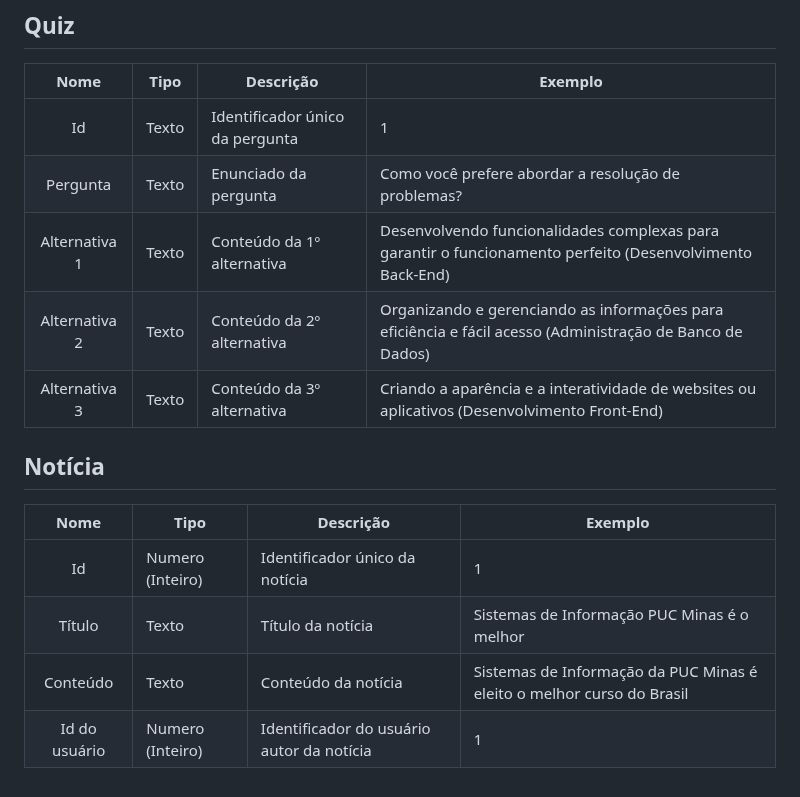
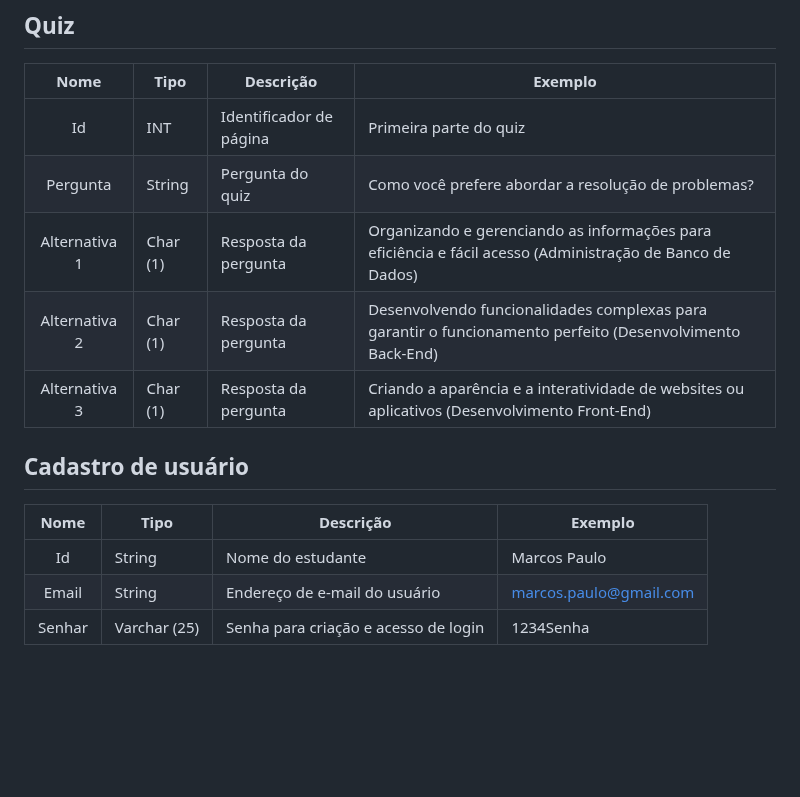
Before and after one commit to ICEI-PUC-Minas-PMV-SI/pmv-si-2024-1-pe1-t5-profissional, a Markdown page: docs/development.md, the part around one of its changes. Drawn GitHub-style; blank space fills up the shorter version.

```diff
--- a/docs/development.md
+++ b/docs/development.md
@@ -36,18 +75,15 @@ As tabelas que se seguem apresentam os requisitos funcionais e não-funcionais q
 ## Quiz
 |  **Nome**      | **Tipo**          | **Descrição**                             | **Exemplo**                                    |
 |:--------------:|-------------------|-------------------------------------------|------------------------------------------------|
-| Id             | Texto             | Identificador único da pergunta           | 1                                              |
-| Pergunta         | Texto             | Enunciado da pergunta                     |Como você prefere abordar a resolução de problemas? |
-| Alternativa 1  | Texto             | Conteúdo da 1º alternativa                |Desenvolvendo funcionalidades complexas para garantir o funcionamento perfeito (Desenvolvimento Back-End) |
-| Alternativa 2  | Texto             | Conteúdo da 2º alternativa                |Organizando e gerenciando as informações para eficiência e fácil acesso (Administração de Banco de Dados) |
-| Alternativa 3  | Texto             | Conteúdo da 3º alternativa                |Criando a aparência e a interatividade de websites ou aplicativos (Desenvolvimento Front-End) |
+| Id             | INT  | Identificador de página          | Primeira  parte do quiz                                          |
+| Pergunta         | String            | Pergunta do quiz                        | Como você prefere abordar a resolução de problemas?                                 |
+| Alternativa 1     | Char (1)            | Resposta da pergunta                      | Organizando e gerenciando as informações para eficiência e fácil acesso (Administração de Banco de Dados)
+| Alternativa 2     | Char (1)            | Resposta da pergunta                      | Desenvolvendo funcionalidades complexas para garantir o funcionamento perfeito (Desenvolvimento Back-End)     |
+| Alternativa 3     | Char (1)            | Resposta da pergunta                      | Criando a aparência e a interatividade de websites ou aplicativos (Desenvolvimento Front-End)     |
 
-
-
-## Notícia
+## Cadastro de usuário
 |  **Nome**      | **Tipo**          | **Descrição**                             | **Exemplo**                                    |
 |:--------------:|-------------------|-------------------------------------------|------------------------------------------------|
-| Id             | Numero (Inteiro)  | Identificador único da notícia            | 1                                              |
-| Título         | Texto             | Título da notícia                         | Sistemas de Informação PUC Minas é o melhor                                   |
-| Conteúdo       | Texto             | Conteúdo da notícia                       | Sistemas de Informação da PUC Minas é eleito o melhor curso do Brasil                            |
-| Id do usuário  | Numero (Inteiro)  | Identificador do usuário autor da notícia | 1                                              |
+| Id             | String  | Nome do estudante        | Marcos Paulo                                       |
+| Email         | String            | Endereço de e-mail do usuário                      | marcos.paulo@gmail.com                                 |
+| Senhar     | Varchar (25)            | Senha para criação e acesso de login                   | 1234Senha                                   |
```
Also changed, not shown: other parts of docs/development.md (+42 -3 lines).
